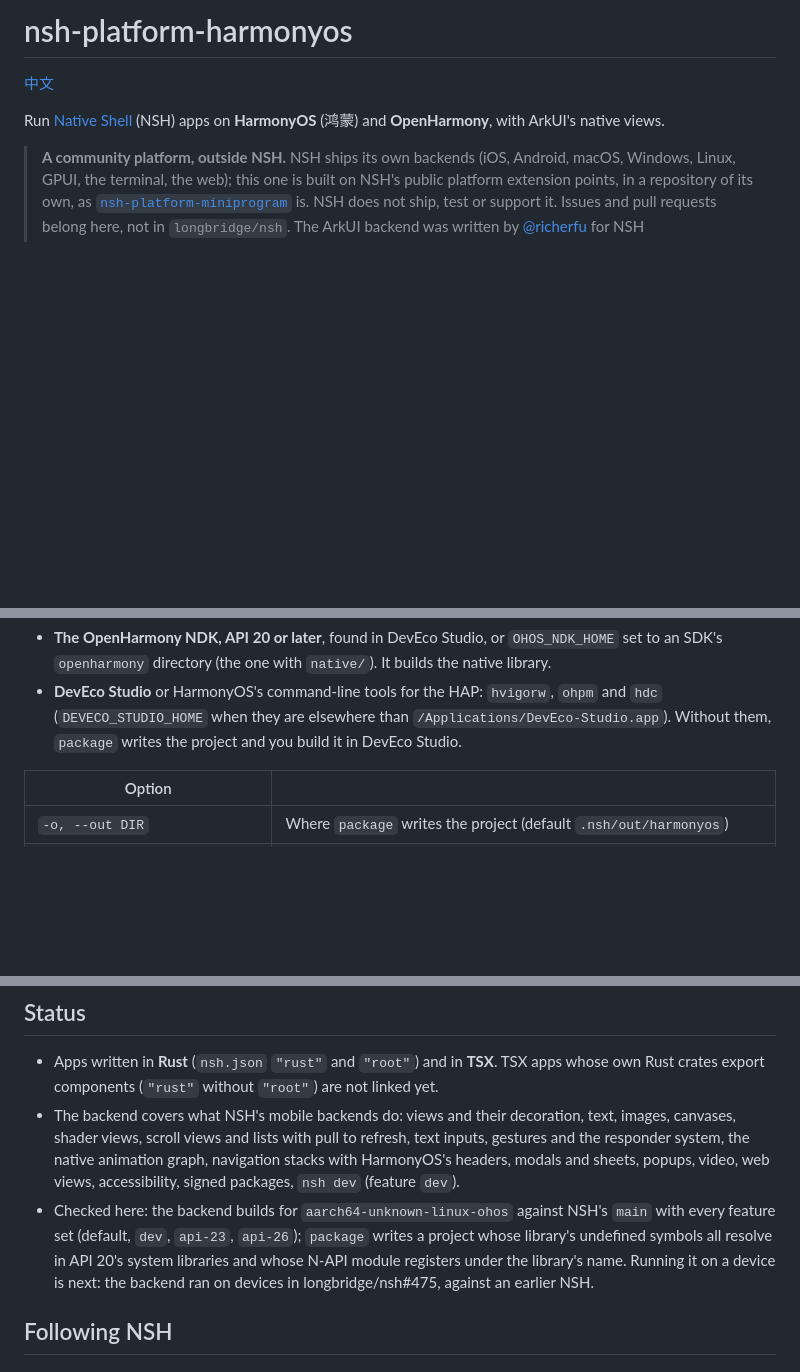
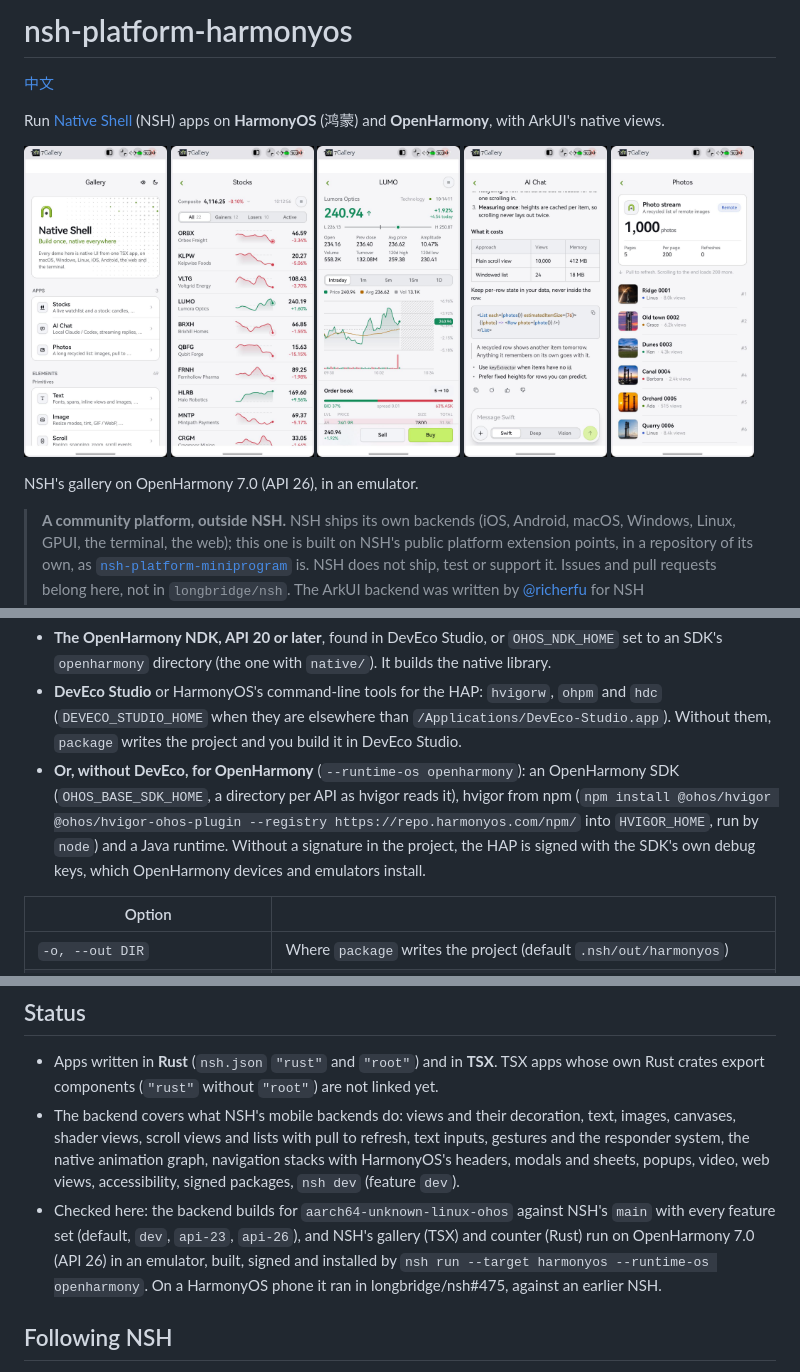
Before and after one commit to Vinx911/nsh-platform-harmonyos, a Markdown page: README.md, 3 parts joined by grey strips. GitHub-like rendering; pictures changed too: docs/screenshots/ai-chat-reply.jpeg (added), docs/screenshots/home.jpeg (added), docs/screenshots/photos.jpeg (added); blank space fills up the shorter version.

```diff
--- a/README.md
+++ b/README.md
@@ -4,6 +4,16 @@
 
 Run [Native Shell](https://github.com/longbridge/nsh) (NSH) apps on **HarmonyOS** (鸿蒙) and **OpenHarmony**, with
 ArkUI's native views.
+
+<p>
+  <img src="docs/screenshots/home.jpeg" width="19%" alt="Gallery">
+  <img src="docs/screenshots/stocks.jpeg" width="19%" alt="Stocks">
+  <img src="docs/screenshots/stock-detail.jpeg" width="19%" alt="A stock">
+  <img src="docs/screenshots/ai-chat-reply.jpeg" width="19%" alt="AI Chat">
+  <img src="docs/screenshots/photos.jpeg" width="19%" alt="Photos">
+</p>
+
+NSH's gallery on OpenHarmony 7.0 (API 26), in an emulator.
 
 > **A community platform, outside NSH.** NSH ships its own backends (iOS, Android, macOS, Windows, Linux, GPUI, the
 > terminal, the web); this one is built on NSH's public platform extension points, in a repository of its own, as
@@ -28,6 +38,11 @@ nsh run my-app --target harmonyos                  # builds, installs and starts
 - **DevEco Studio** or HarmonyOS's command-line tools for the HAP: `hvigorw`, `ohpm` and `hdc` (`DEVECO_STUDIO_HOME`
   when they are elsewhere than `/Applications/DevEco-Studio.app`). Without them, `package` writes the project and you
   build it in DevEco Studio.
+- **Or, without DevEco, for OpenHarmony** (`--runtime-os openharmony`): an OpenHarmony SDK
+  (`OHOS_BASE_SDK_HOME`, a directory per API as hvigor reads it), hvigor from npm (`npm install
+  @ohos/hvigor @ohos/hvigor-ohos-plugin --registry https://repo.harmonyos.com/npm/` into `HVIGOR_HOME`,
+  run by `node`) and a Java runtime. Without a signature in the project, the HAP is signed with the
+  SDK's own debug keys, which OpenHarmony devices and emulators install.
 
 | Option | |
 |---|---|
@@ -92,9 +107,9 @@ The project the CLI writes is a standard stage-model app: `EntryAbility` loads `
   graph, navigation stacks with HarmonyOS's headers, modals and sheets, popups, video, web views, accessibility,
   signed packages, `nsh dev` (feature `dev`).
 - Checked here: the backend builds for `aarch64-unknown-linux-ohos` against NSH's `main` with every feature set
-  (default, `dev`, `api-23`, `api-26`); `package` writes a project whose library's undefined symbols all resolve in API
-  20's system libraries and whose N-API module registers under the library's name. Running it on a device is next:
-  the backend ran on devices in longbridge/nsh#475, against an earlier NSH.
+  (default, `dev`, `api-23`, `api-26`), and NSH's gallery (TSX) and counter (Rust) run on OpenHarmony 7.0 (API 26)
+  in an emulator, built, signed and installed by `nsh run --target harmonyos --runtime-os openharmony`. On a
+  HarmonyOS phone it ran in longbridge/nsh#475, against an earlier NSH.
 
 ## Following NSH
 
```
Also changed, not shown: README.zh-CN.md (+17 -2 lines).
